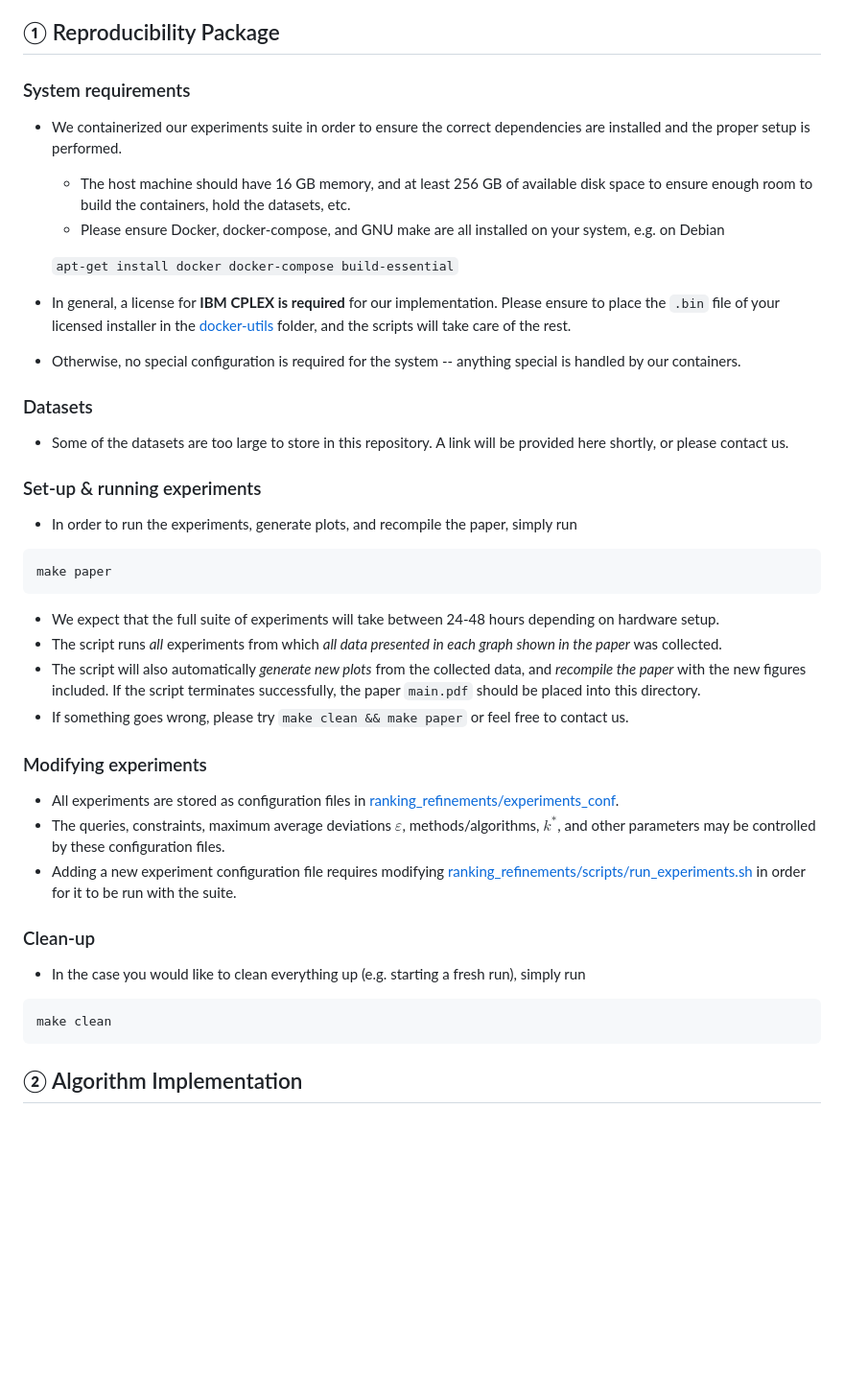
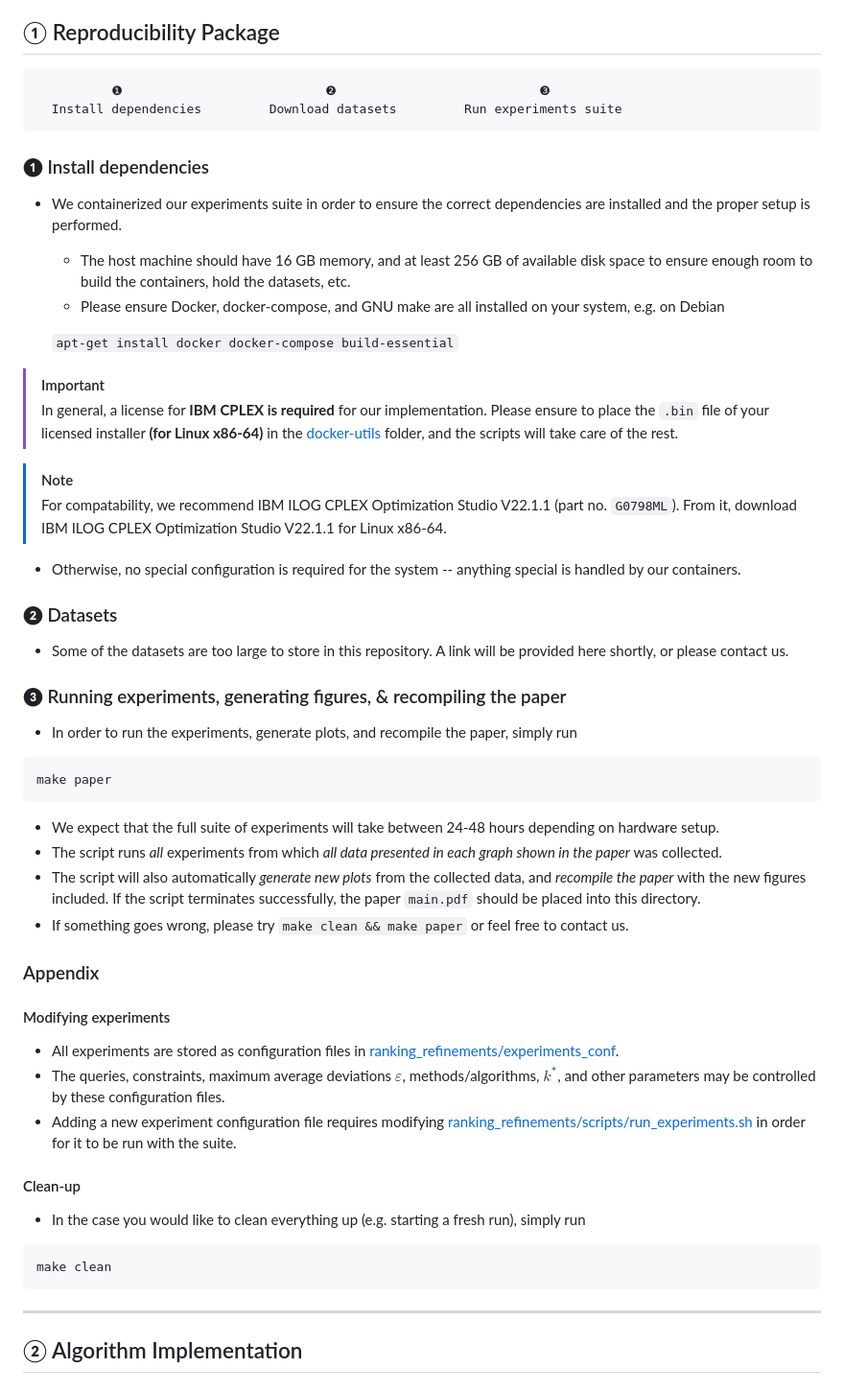
Before and after one commit to fsalc/diverse-top-k, a Markdown page: README.md, the part around the change. Shown: that part at 96% size. Drawn GitHub-style; blank space fills up the shorter version.

Commit message:
more readme

````diff
--- a/README.md
+++ b/README.md
@@ -6,7 +6,12 @@ If there are any issues evaluating the reproducibility package or otherwise usin
 
 ## ① Reproducibility Package
 
-### System requirements
+```
+          ❶                           ❷                           ❸
+  Install dependencies         Download datasets         Run experiments suite
+```
+
+### ❶ Install dependencies
 
 * We containerized our experiments suite in order to ensure the correct dependencies are installed and the proper setup is performed.
     - The host machine should have 16 GB memory, and at least 256 GB of available disk space to ensure enough room to build the containers, hold the datasets, etc.
@@ -14,15 +19,19 @@ If there are any issues evaluating the reproducibility package or otherwise usin
 
     ```apt-get install docker docker-compose build-essential```
 
-* In general, a license for **IBM CPLEX is required** for our implementation. Please ensure to place the `.bin` file of your licensed installer in the [docker-utils](docker-utils) folder, and the scripts will take care of the rest.
+> [!IMPORTANT]
+> In general, a license for **IBM CPLEX is required** for our implementation. Please ensure to place the `.bin` file of your licensed installer **(for Linux x86-64)** in the [docker-utils](docker-utils) folder, and the scripts will take care of the rest.
+
+> [!NOTE]
+>  For compatability, we recommend IBM ILOG CPLEX Optimization Studio V22.1.1 (part no. `G0798ML`). From it, download IBM ILOG CPLEX Optimization Studio V22.1.1 for Linux x86-64.
 
 * Otherwise, no special configuration is required for the system -- anything special is handled by our containers.
 
-### Datasets
+### ❷ Datasets
 
 * Some of the datasets are too large to store in this repository. A link will be provided here shortly, or please contact us.
 
-### Set-up & running experiments
+### ❸ Running experiments, generating figures, & recompiling the paper
 
 * In order to run the experiments, generate plots, and recompile the paper, simply run
 ```shell
@@ -33,19 +42,22 @@ make paper
 * The script will also automatically *generate new plots* from the collected data, and *recompile the paper* with the new figures included. If the script terminates successfully, the paper `main.pdf` should be placed into this directory.
 * If something goes wrong, please try `make clean && make paper` or feel free to contact us.
 
-### Modifying experiments
+### Appendix
+
+#### Modifying experiments
 
 * All experiments are stored as configuration files in [ranking_refinements/experiments_conf](ranking_refinements/experiments_conf).
 * The queries, constraints, maximum average deviations $\varepsilon$, methods/algorithms, $k^*$, and other parameters may be controlled by these configuration files.
 * Adding a new experiment configuration file requires modifying [ranking_refinements/scripts/run_experiments.sh](ranking_refinements/scripts/run_experiments.sh) in order for it to be run with the suite.
 
-### Clean-up
+#### Clean-up
 
 * In the case you would like to clean everything up (e.g. starting a fresh run), simply run
 ```shell
 make clean
 ```
 
+---
 
 ## ② Algorithm Implementation
 
````
